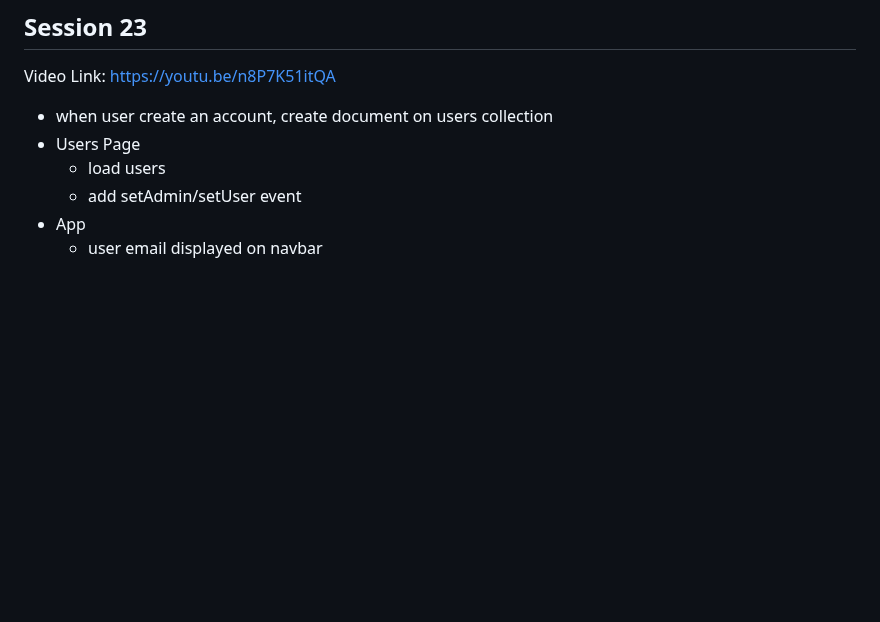
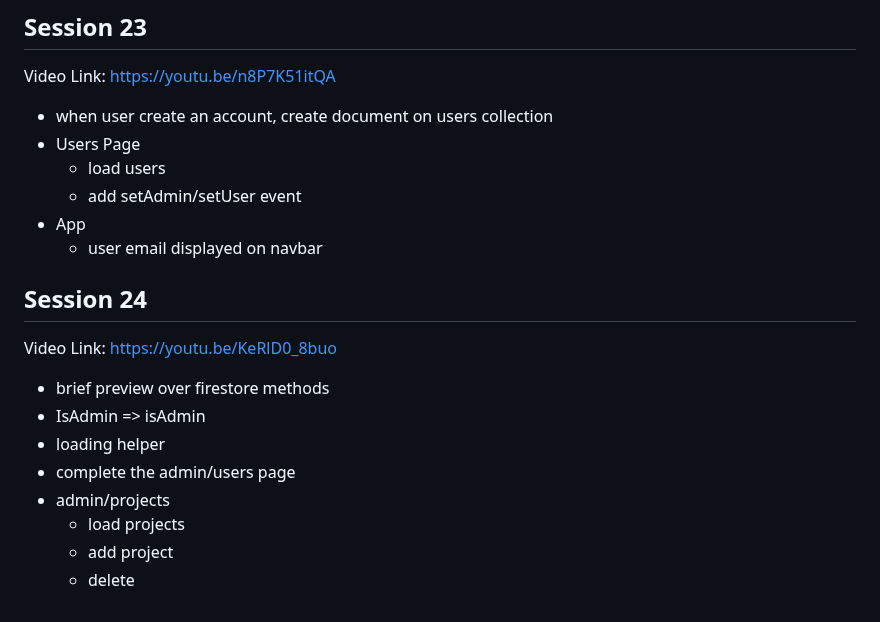
Before and after one commit to hunterll2/html-css-js, a Markdown page: README.md, the part around the change. Drawn GitHub-style; blank space fills up the shorter version.

Commit message:
Session 24

```diff
--- a/README.md
+++ b/README.md
@@ -202,3 +202,16 @@ Video Link: https://youtu.be/n8P7K51itQA
   - add setAdmin/setUser event
 - App
   - user email displayed on navbar
+
+##  Session 24
+
+Video Link: https://youtu.be/KeRlD0_8buo
+
+- brief preview over firestore methods
+- IsAdmin => isAdmin
+- loading helper
+- complete the admin/users page
+- admin/projects
+  - load projects
+  - add project
+  - delete
```
